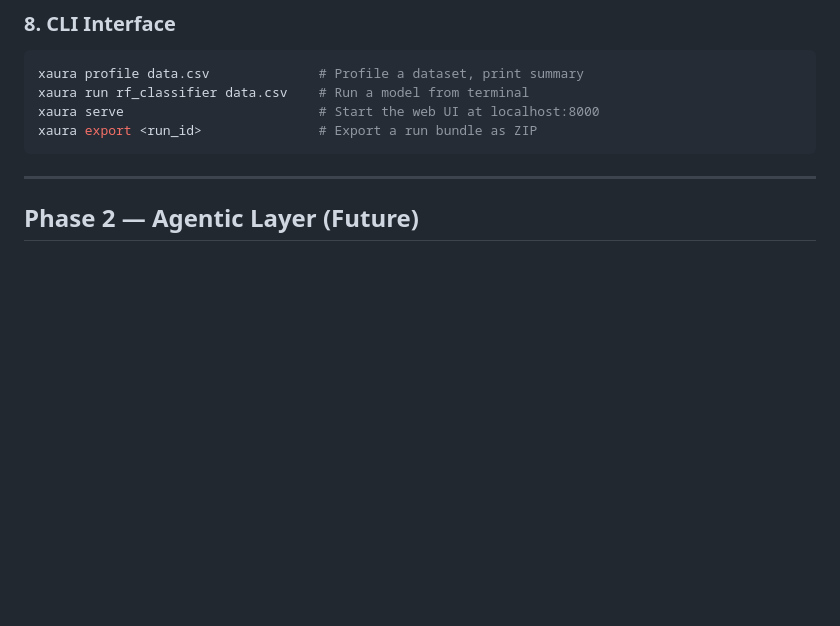
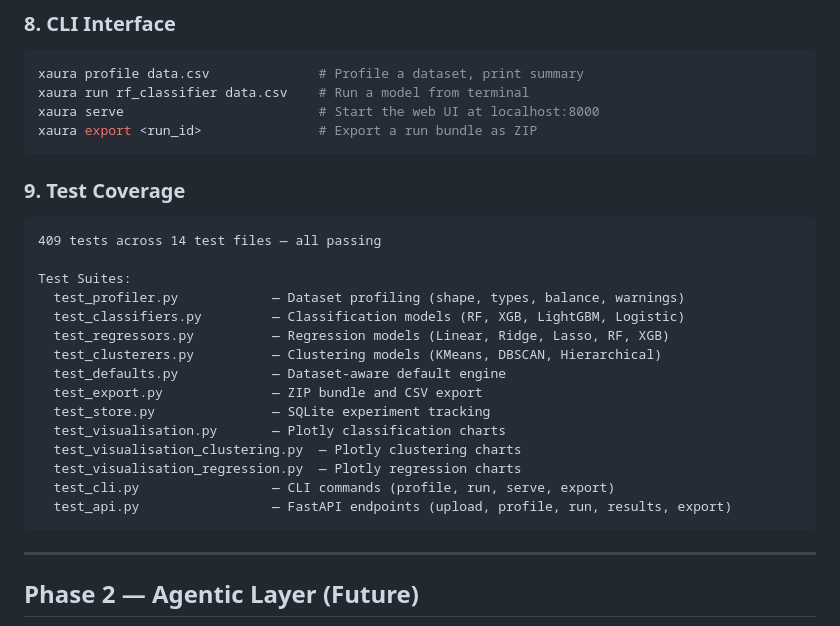
Before and after one commit to Vinamra3215/Xaura, a Markdown page: README.md, the part around one of its changes. Drawn GitHub-style; blank space fills up the shorter version.

Commit message:
XAURA README update - Phase 1 Complete, 409 tests passing

````diff
--- a/README.md
+++ b/README.md
@@ -419,6 +420,26 @@ xaura serve                         # Start the web UI at localhost:8000
 xaura export <run_id>               # Export a run bundle as ZIP
 ```
 
+### 9. Test Coverage
+
+```
+409 tests across 14 test files — all passing
+
+Test Suites:
+  test_profiler.py            — Dataset profiling (shape, types, balance, warnings)
+  test_classifiers.py         — Classification models (RF, XGB, LightGBM, Logistic)
+  test_regressors.py          — Regression models (Linear, Ridge, Lasso, RF, XGB)
+  test_clusterers.py          — Clustering models (KMeans, DBSCAN, Hierarchical)
+  test_defaults.py            — Dataset-aware default engine
+  test_export.py              — ZIP bundle and CSV export
+  test_store.py               — SQLite experiment tracking
+  test_visualisation.py       — Plotly classification charts
+  test_visualisation_clustering.py  — Plotly clustering charts
+  test_visualisation_regression.py  — Plotly regression charts
+  test_cli.py                 — CLI commands (profile, run, serve, export)
+  test_api.py                 — FastAPI endpoints (upload, profile, run, results, export)
+```
+
 ---
 
 ## Phase 2 — Agentic Layer (Future)
````
Also changed, not shown: other parts of README.md (+2 -1 lines).
